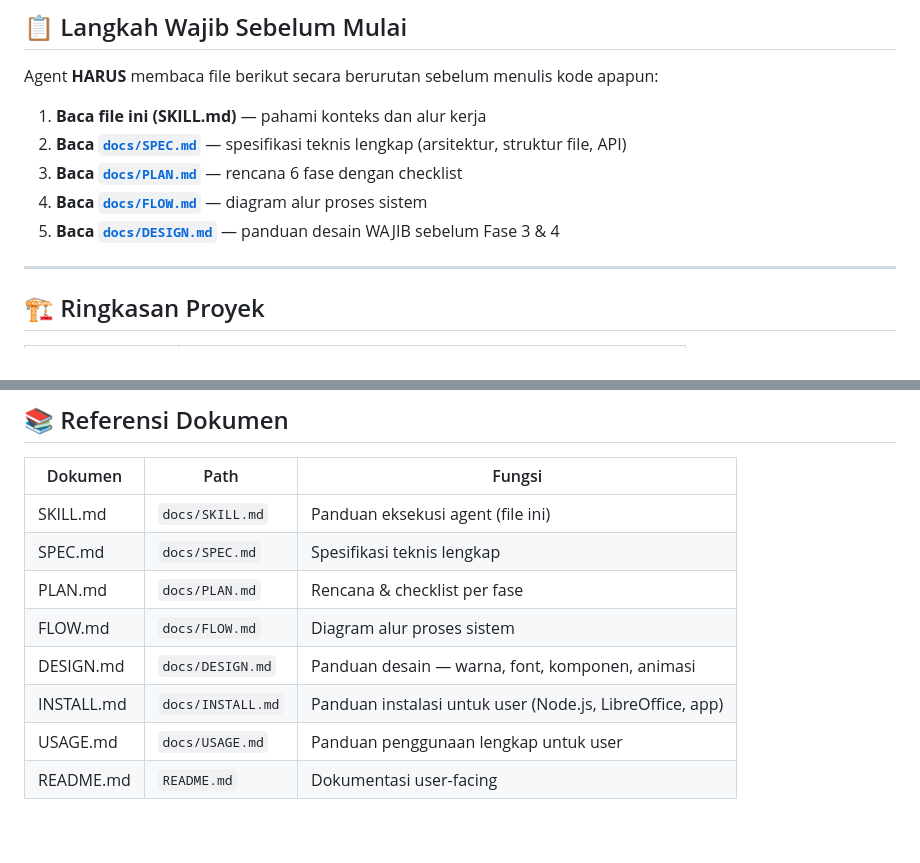
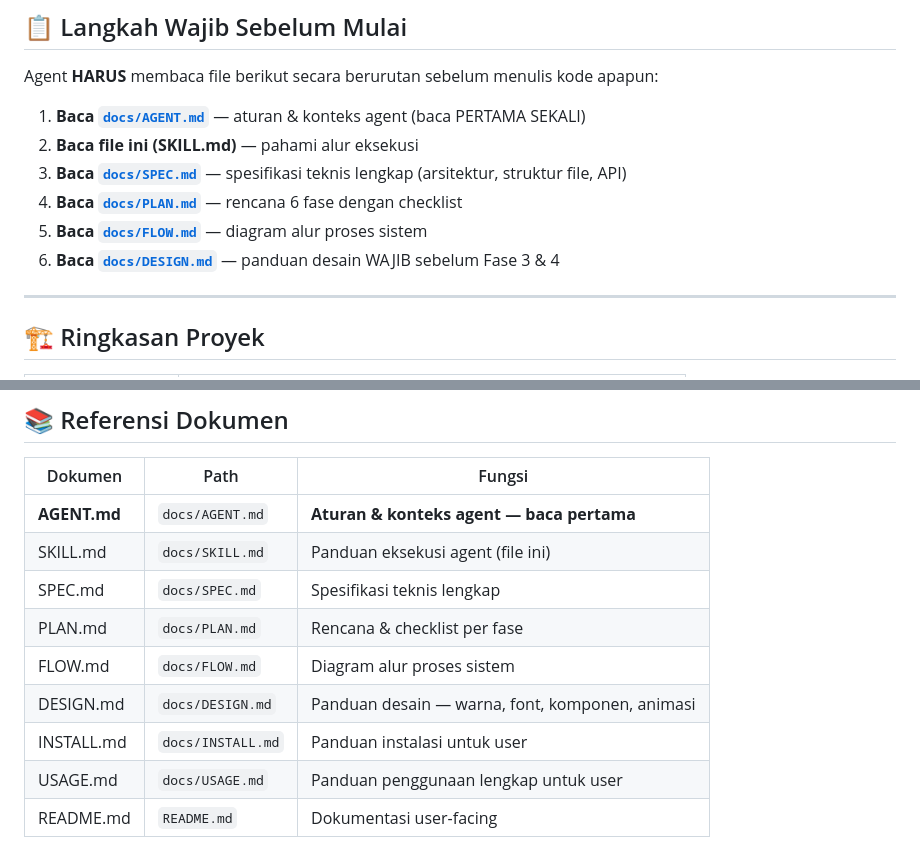
Before and after one commit to Naufal1-ai/pdfCreator, a Markdown page: docs/SKILL.md, 2 parts joined by grey strips. GitHub-like rendering; blank space fills up the shorter version.

Commit message:
docs: tambah AGENT.md dan update SKILL.md dengan referensi agent

```diff
--- a/docs/SKILL.md
+++ b/docs/SKILL.md
@@ -25,11 +25,12 @@ berbasis Electron secara otomatis dari nol hingga menghasilkan installer `.exe`.
 
 Agent **HARUS** membaca file berikut secara berurutan sebelum menulis kode apapun:
 
-1. **Baca file ini (SKILL.md)** — pahami konteks dan alur kerja
-2. **Baca [`docs/SPEC.md`](SPEC.md)** — spesifikasi teknis lengkap (arsitektur, struktur file, API)
-3. **Baca [`docs/PLAN.md`](PLAN.md)** — rencana 6 fase dengan checklist
-4. **Baca [`docs/FLOW.md`](FLOW.md)** — diagram alur proses sistem
-5. **Baca [`docs/DESIGN.md`](DESIGN.md)** — panduan desain WAJIB sebelum Fase 3 & 4
+1. **Baca [`docs/AGENT.md`](AGENT.md)** — aturan & konteks agent (baca PERTAMA SEKALI)
+2. **Baca file ini (SKILL.md)** — pahami alur eksekusi
+3. **Baca [`docs/SPEC.md`](SPEC.md)** — spesifikasi teknis lengkap (arsitektur, struktur file, API)
+4. **Baca [`docs/PLAN.md`](PLAN.md)** — rencana 6 fase dengan checklist
+5. **Baca [`docs/FLOW.md`](FLOW.md)** — diagram alur proses sistem
+6. **Baca [`docs/DESIGN.md`](DESIGN.md)** — panduan desain WAJIB sebelum Fase 3 & 4
 
 ---
 
@@ -200,11 +201,12 @@ node --version
 
 | Dokumen | Path | Fungsi |
 |---|---|---|
+| **AGENT.md** | `docs/AGENT.md` | **Aturan & konteks agent — baca pertama** |
 | SKILL.md | `docs/SKILL.md` | Panduan eksekusi agent (file ini) |
 | SPEC.md | `docs/SPEC.md` | Spesifikasi teknis lengkap |
 | PLAN.md | `docs/PLAN.md` | Rencana & checklist per fase |
 | FLOW.md | `docs/FLOW.md` | Diagram alur proses sistem |
 | DESIGN.md | `docs/DESIGN.md` | Panduan desain — warna, font, komponen, animasi |
-| INSTALL.md | `docs/INSTALL.md` | Panduan instalasi untuk user (Node.js, LibreOffice, app) |
+| INSTALL.md | `docs/INSTALL.md` | Panduan instalasi untuk user |
 | USAGE.md | `docs/USAGE.md` | Panduan penggunaan lengkap untuk user |
 | README.md | `README.md` | Dokumentasi user-facing |
```
Also changed, not shown: docs/AGENT.md (added, +368 -0 lines).
